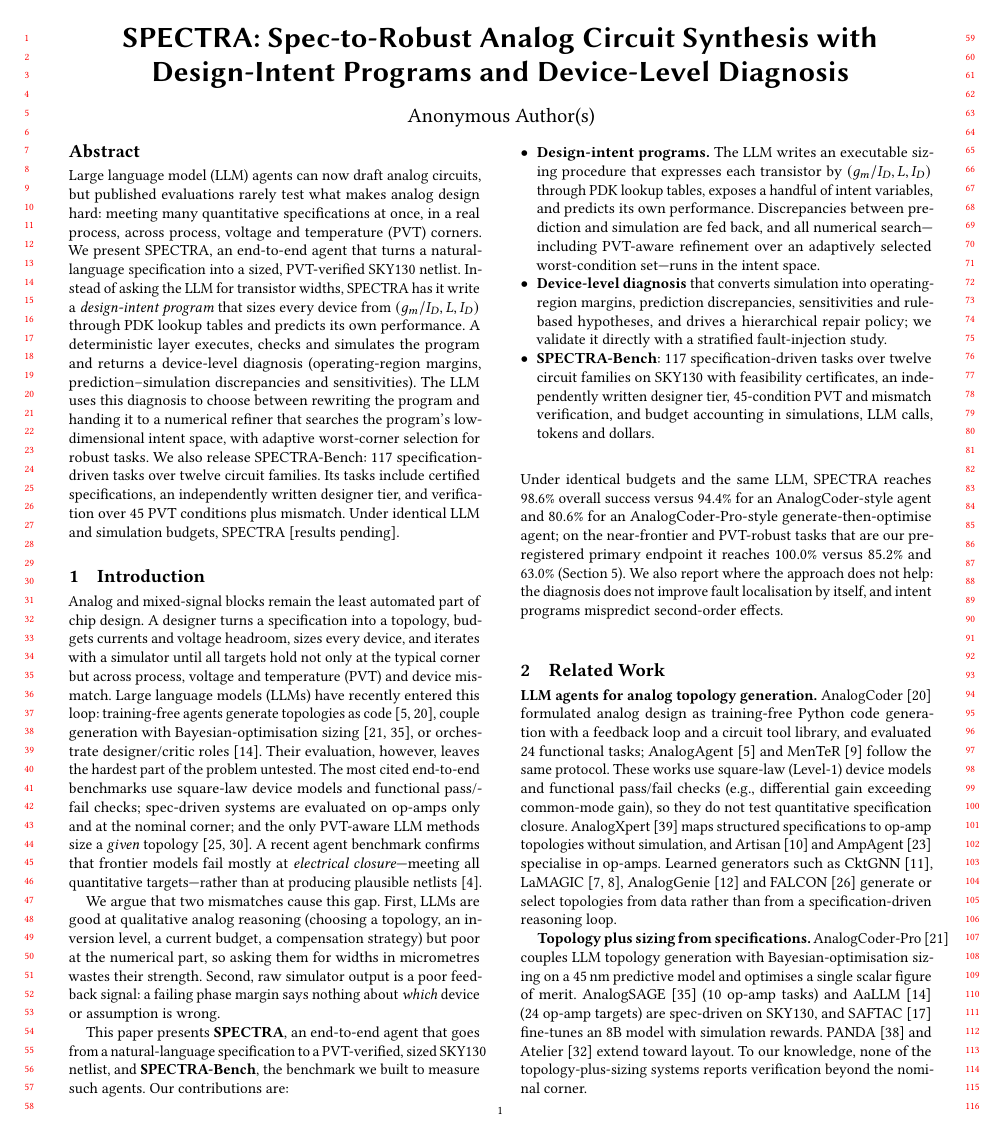
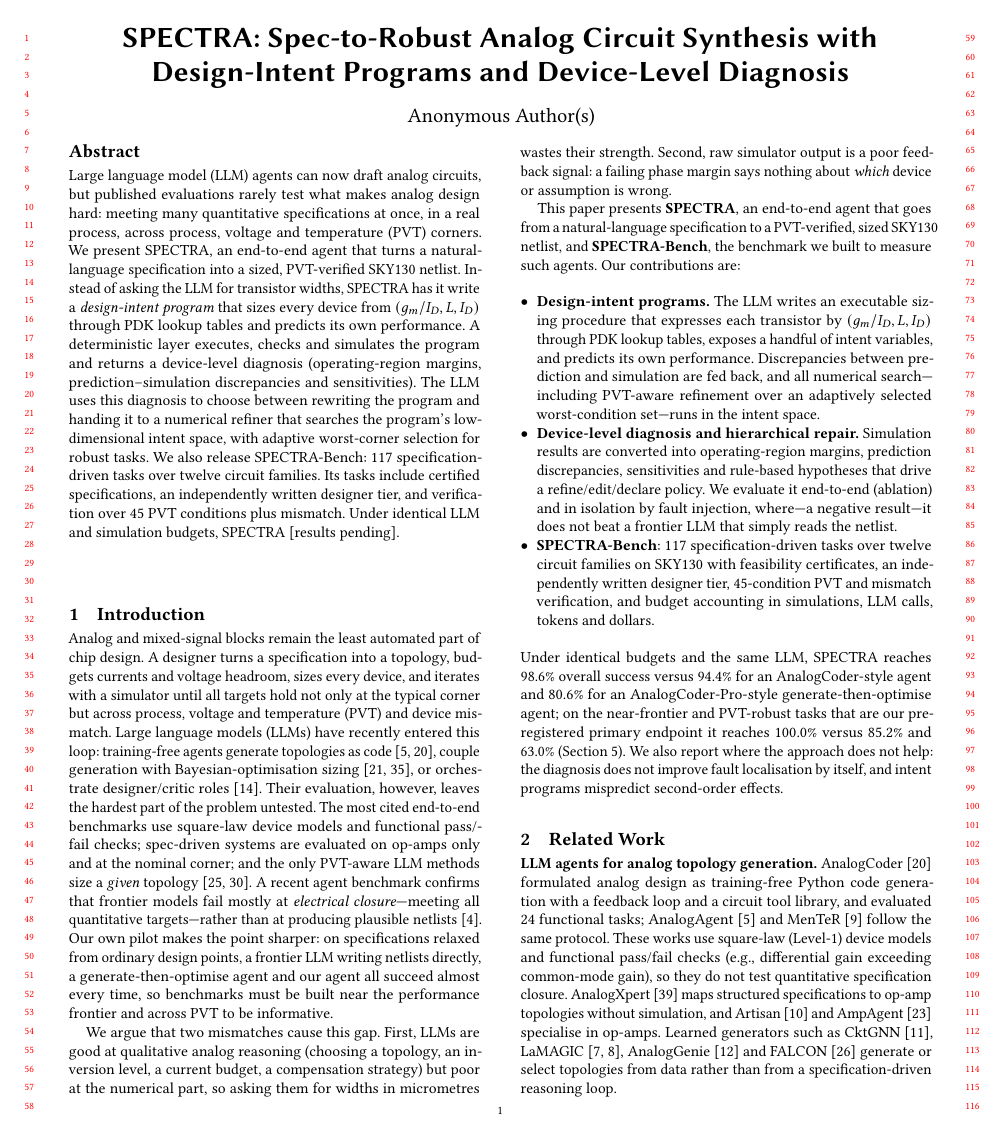
Before and after one commit to appleweiping/SPECTRA, a LaTeX paper (paper/main.tex, which reads paper/sections/intro.tex): page 1 of 6. Compiled offline with pdfLaTeX.

Commit message:
Intro: honest contribution framing; pilot saturation insight

```diff
--- a/paper/sections/intro.tex
+++ b/paper/sections/intro.tex
@@ -12,7 +12,10 @@ cited end-to-end benchmarks use square-law device models and functional pass/fai
 evaluated on op-amps only and at the nominal corner; and the only PVT-aware LLM methods size a \emph{given}
 topology~\cite{long2026analogscout,saxena2026opera}. A recent agent benchmark confirms that frontier models fail
 mostly at \emph{electrical closure}---meeting all quantitative targets---rather than at producing plausible
-netlists~\cite{adbench2026longhorizon}.
+netlists~\cite{adbench2026longhorizon}. Our own pilot makes the point sharper: on specifications relaxed from
+ordinary design points, a frontier LLM writing netlists directly, a generate-then-optimise agent and our agent all
+succeed almost every time, so benchmarks must be built near the performance frontier and across PVT to be
+informative.
 
 We argue that two mismatches cause this gap. First, LLMs are good at qualitative analog reasoning (choosing a
 topology, an inversion level, a current budget, a compensation strategy) but poor at the numerical part, so asking
@@ -27,9 +30,10 @@ Our contributions are:
 by $(g_m/I_D, L, I_D)$ through PDK lookup tables, exposes a handful of intent variables, and predicts its own
 performance. Discrepancies between prediction and simulation are fed back, and all numerical search---including
 PVT-aware refinement over an adaptively selected worst-condition set---runs in the intent space.
-\item \textbf{Device-level diagnosis} that converts simulation into operating-region margins, prediction
-discrepancies, sensitivities and rule-based hypotheses, and drives a hierarchical repair policy; we validate it
-directly with a stratified fault-injection study.
+\item \textbf{Device-level diagnosis and hierarchical repair.} Simulation results are converted into
+operating-region margins, prediction discrepancies, sensitivities and rule-based hypotheses that drive a
+refine/edit/declare policy. We evaluate it end-to-end (ablation) and in isolation by fault injection, where---a
+negative result---it does not beat a frontier LLM that simply reads the netlist.
 \item \textbf{SPECTRA-Bench}: \NTasksTotal{} specification-driven tasks over twelve circuit families on SKY130 with
 feasibility certificates, an independently written designer tier, 45-condition PVT and mismatch verification, and
 budget accounting in simulations, LLM calls, tokens and dollars.
```
Also changed, not shown: 12 other files.
